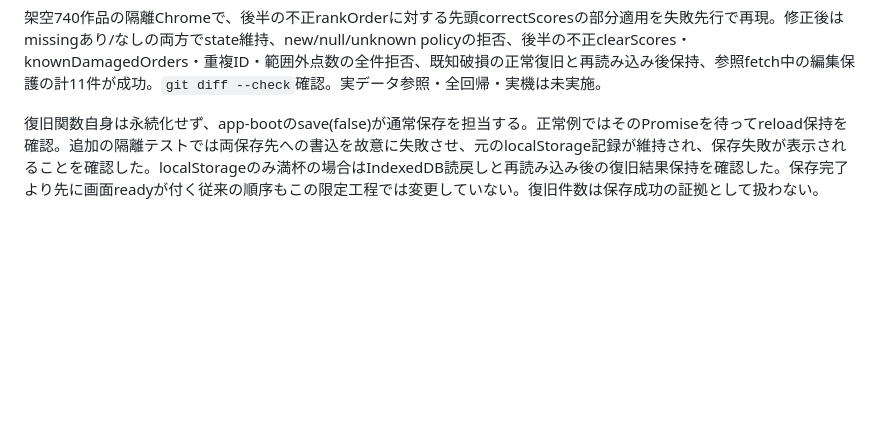
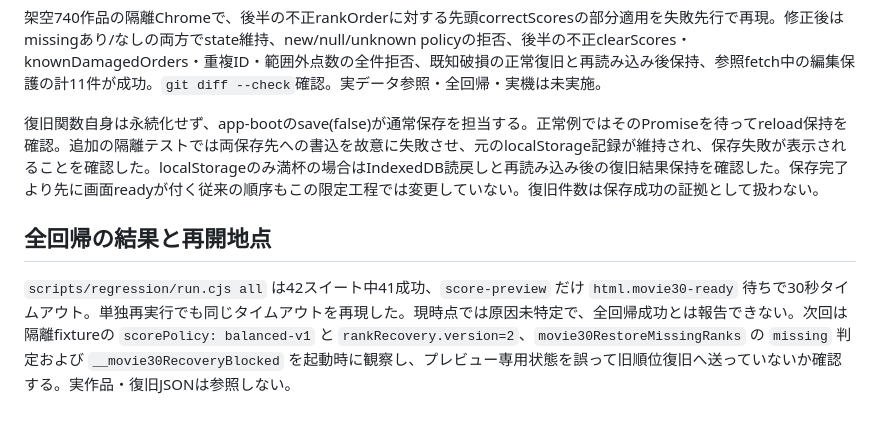
Before and after one commit to gjbkic/movie-ratings, a Markdown page: docs/rank-recovery-entry-review.md, the part around the change. GitHub-like rendering; blank space fills up the shorter version.

Commit message:
docs: record rank recovery regression timeout

```diff
--- a/docs/rank-recovery-entry-review.md
+++ b/docs/rank-recovery-entry-review.md
@@ -46,3 +46,7 @@ catchは取得前に計算したmissingがtrueの場合だけRecoveryBlockedと
 架空740作品の隔離Chromeで、後半の不正rankOrderに対する先頭correctScoresの部分適用を失敗先行で再現。修正後はmissingあり/なしの両方でstate維持、new/null/unknown policyの拒否、後半の不正clearScores・knownDamagedOrders・重複ID・範囲外点数の全件拒否、既知破損の正常復旧と再読み込み後保持、参照fetch中の編集保護の計11件が成功。`git diff --check`確認。実データ参照・全回帰・実機は未実施。
 
 復旧関数自身は永続化せず、app-bootのsave(false)が通常保存を担当する。正常例ではそのPromiseを待ってreload保持を確認。追加の隔離テストでは両保存先への書込を故意に失敗させ、元のlocalStorage記録が維持され、保存失敗が表示されることを確認した。localStorageのみ満杯の場合はIndexedDB読戻しと再読み込み後の復旧結果保持を確認した。保存完了より先に画面readyが付く従来の順序もこの限定工程では変更していない。復旧件数は保存成功の証拠として扱わない。
+
+## 全回帰の結果と再開地点
+
+`scripts/regression/run.cjs all` は42スイート中41成功、`score-preview` だけ `html.movie30-ready` 待ちで30秒タイムアウト。単独再実行でも同じタイムアウトを再現した。現時点では原因未特定で、全回帰成功とは報告できない。次回は隔離fixtureの `scorePolicy: balanced-v1` と `rankRecovery.version=2`、`movie30RestoreMissingRanks` の `missing` 判定および `__movie30RecoveryBlocked` を起動時に観察し、プレビュー専用状態を誤って旧順位復旧へ送っていないか確認する。実作品・復旧JSONは参照しない。
```
